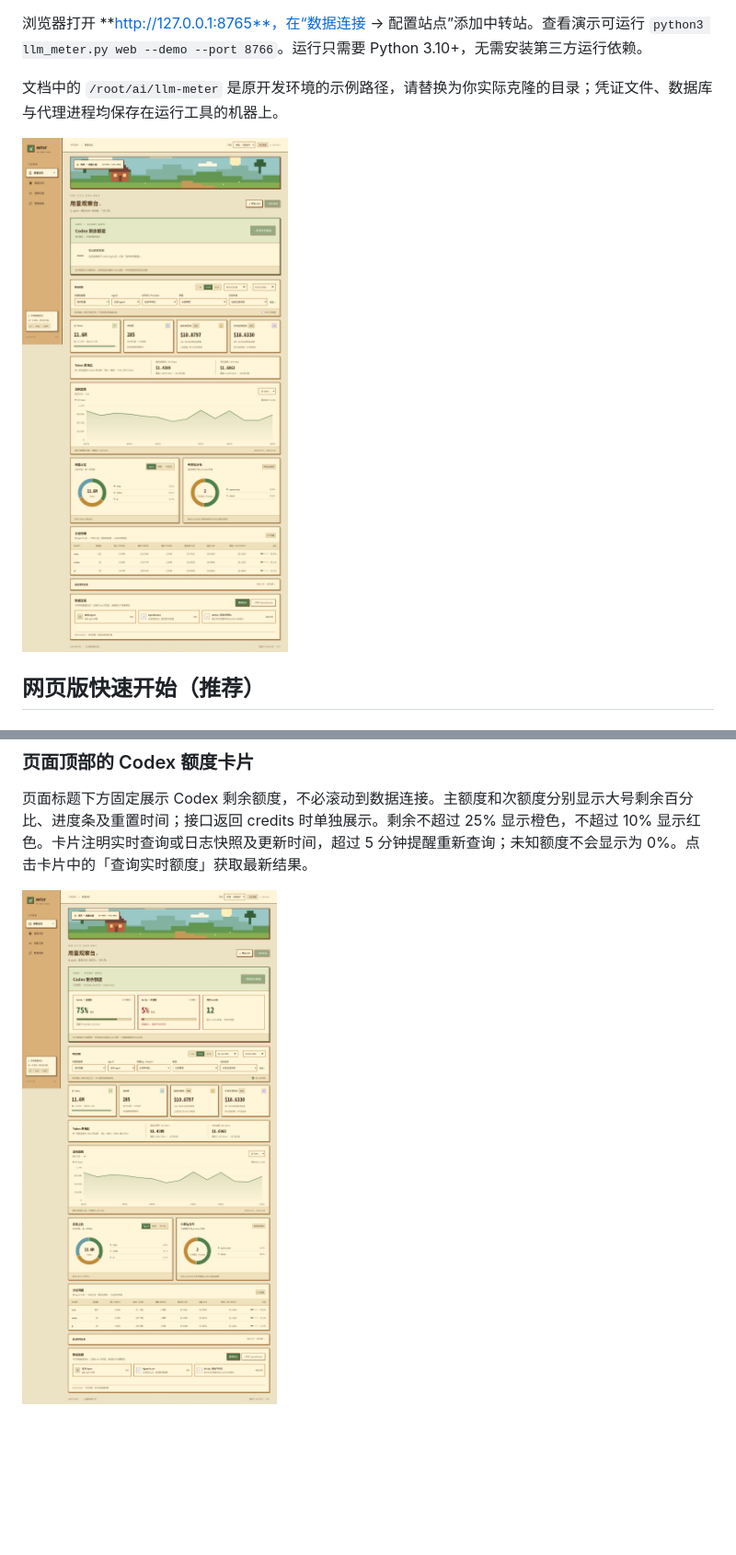
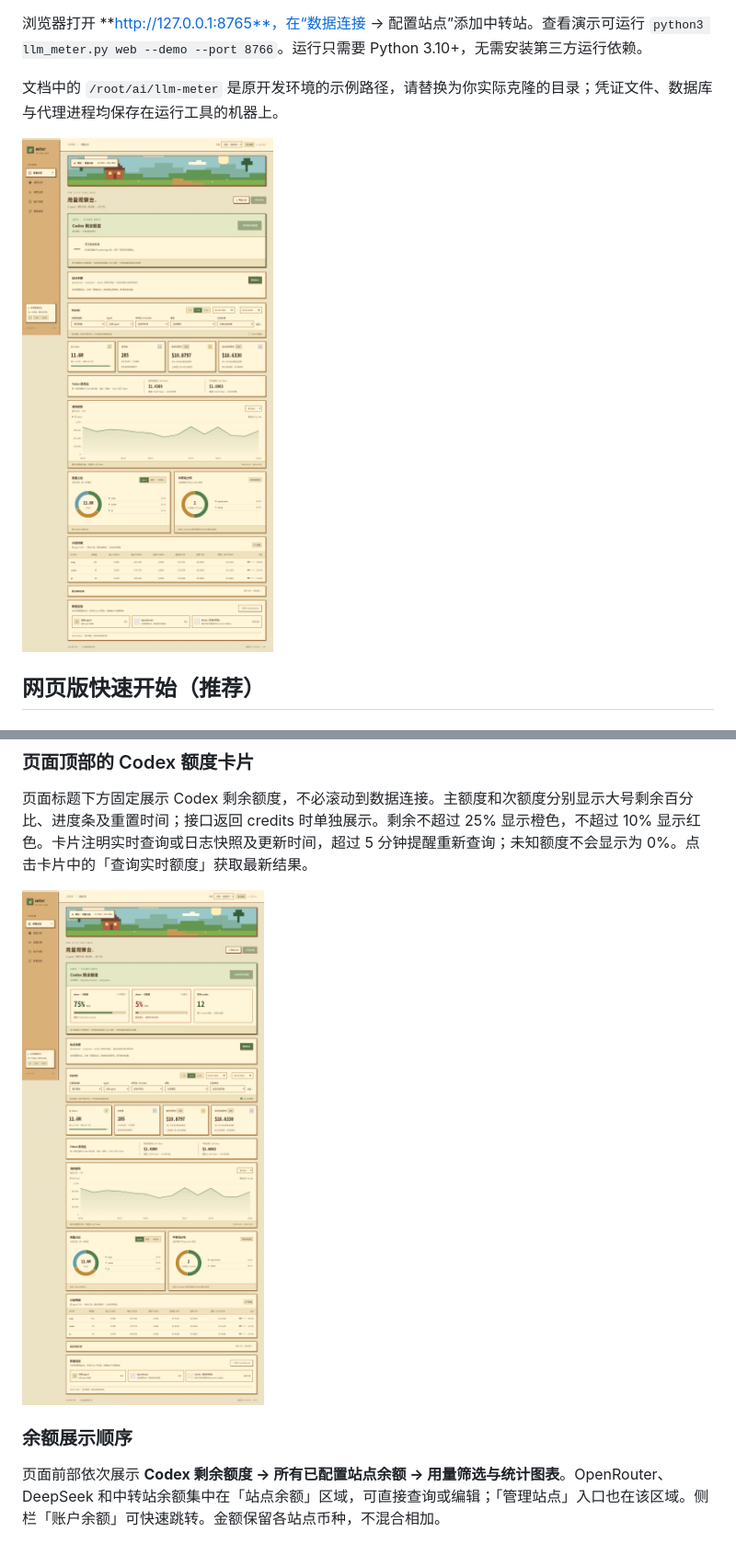
Before and after one commit to anlen123/llm-meter, a Markdown page: README.md, 2 parts joined by grey strips. Shown: that part at 92% size. GitHub-like rendering; pictures changed too: preview-desktop.png, preview-quota.png; blank space fills up the shorter version.

Commit message:
feat: show all provider balances directly after Codex quotas

```diff
--- a/README.md
+++ b/README.md
@@ -901,3 +901,8 @@ python3 llm_meter.py web --codex-home /path/to/codex-home
 页面标题下方固定展示 Codex 剩余额度，不必滚动到数据连接。主额度和次额度分别显示大号剩余百分比、进度条及重置时间；接口返回 credits 时单独展示。剩余不超过 25% 显示橙色，不超过 10% 显示红色。卡片注明实时查询或日志快照及更新时间，超过 5 分钟提醒重新查询；未知额度不会显示为 0%。点击卡片中的「查询实时额度」获取最新结果。
 
 ![Codex 额度卡片（示例数据）](preview-quota.png)
+
+
+### 余额展示顺序
+
+页面前部依次展示 **Codex 剩余额度 → 所有已配置站点余额 → 用量筛选与统计图表**。OpenRouter、DeepSeek 和中转站余额集中在「站点余额」区域，可直接查询或编辑；「管理站点」入口也在该区域。侧栏「账户余额」可快速跳转。金额保留各站点币种，不混合相加。
```
Also changed, not shown: preview-mobile.png, preview-settings.png, preview-summit.png, 3 other files.
